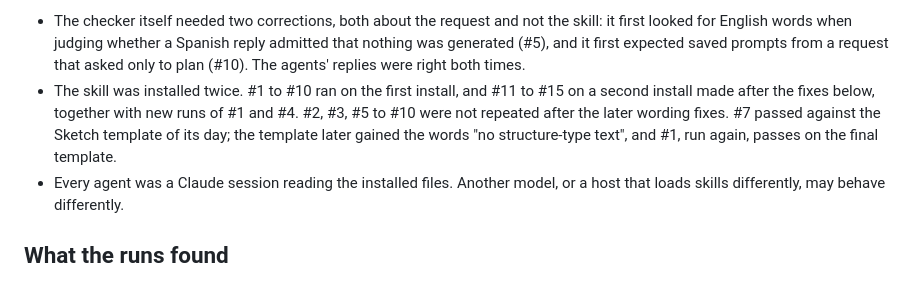
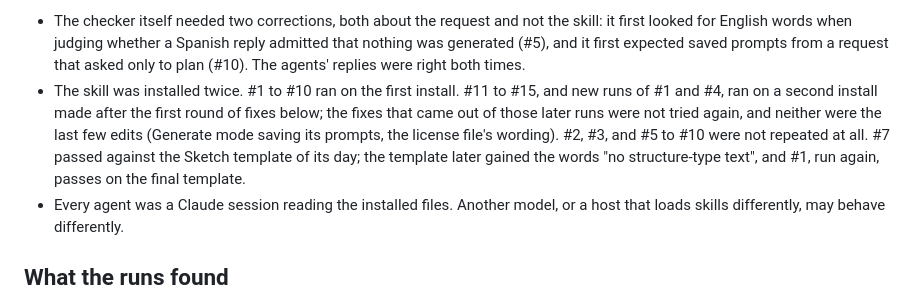
Before and after one commit to agustinpabon/InkExplain, a Markdown page: docs/evaluation.md, the part around the change. GitHub-like rendering.

Commit message:
docs(evaluation): say which edits the evaluation runs did not cover
The second install was made after the first round of fixes only, so the fixes that
came out of the later runs were never tried again by an agent. The note on how the
runs relate to the final skill now says so.

```diff
--- a/docs/evaluation.md
+++ b/docs/evaluation.md
@@ -38,7 +38,7 @@ Whether a metaphor is good is a judgment, and nothing here scores it.
 That is 164 mechanical checks, and every run passed all of them against the pack it ran on. Three notes on how to read it:
 
 - The checker itself needed two corrections, both about the request and not the skill: it first looked for English words when judging whether a Spanish reply admitted that nothing was generated (#5), and it first expected saved prompts from a request that asked only to plan (#10). The agents' replies were right both times.
-- The skill was installed twice. #1 to #10 ran on the first install, and #11 to #15 on a second install made after the fixes below, together with new runs of #1 and #4. #2, #3, #5 to #10 were not repeated after the later wording fixes. #7 passed against the Sketch template of its day; the template later gained the words "no structure-type text", and #1, run again, passes on the final template.
+- The skill was installed twice. #1 to #10 ran on the first install. #11 to #15, and new runs of #1 and #4, ran on a second install made after the first round of fixes below; the fixes that came out of those later runs were not tried again, and neither were the last few edits (Generate mode saving its prompts, the license file's wording). #2, #3, and #5 to #10 were not repeated at all. #7 passed against the Sketch template of its day; the template later gained the words "no structure-type text", and #1, run again, passes on the final template.
 - Every agent was a Claude session reading the installed files. Another model, or a host that loads skills differently, may behave differently.
 
 ## What the runs found
```
